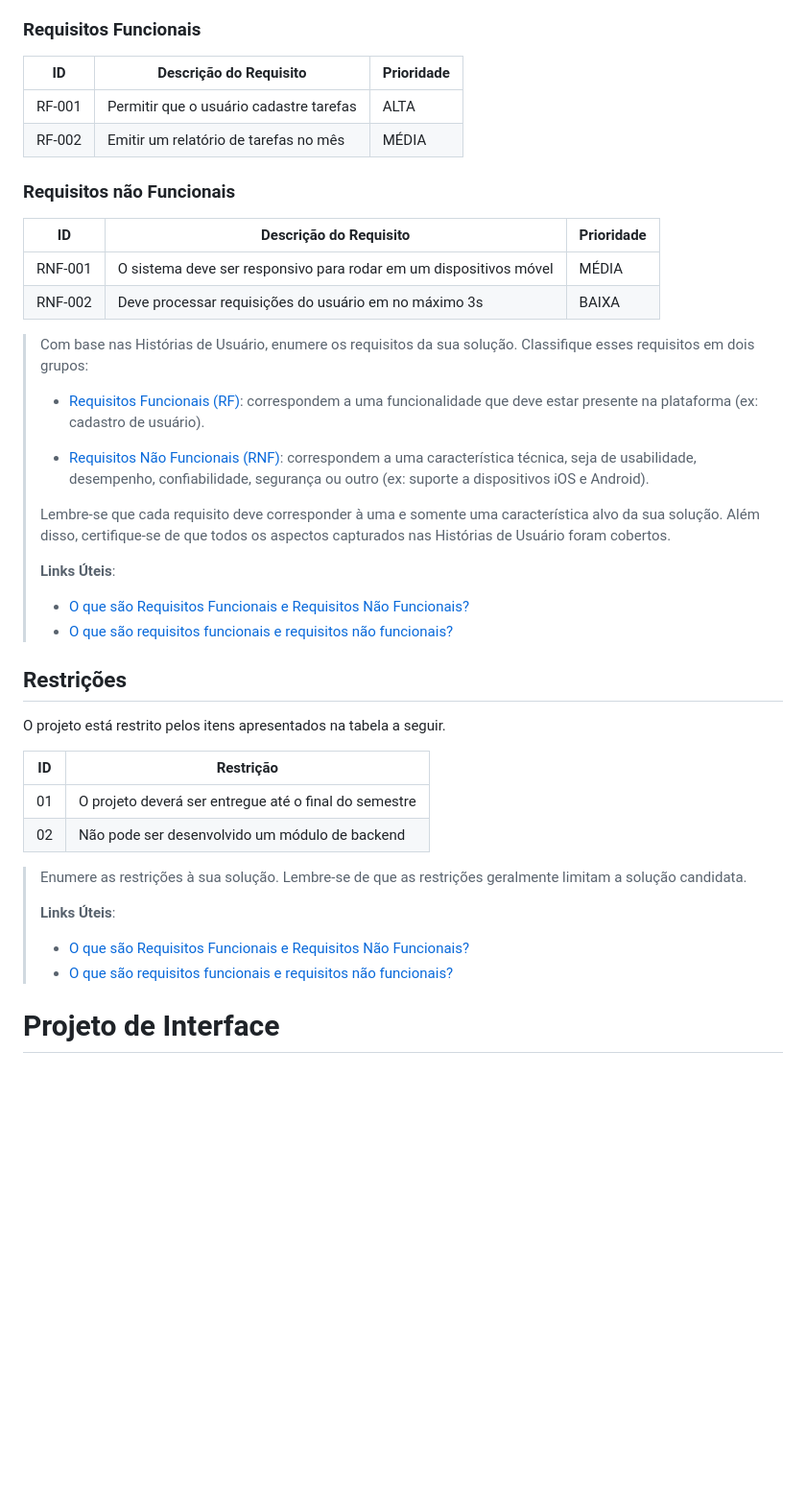
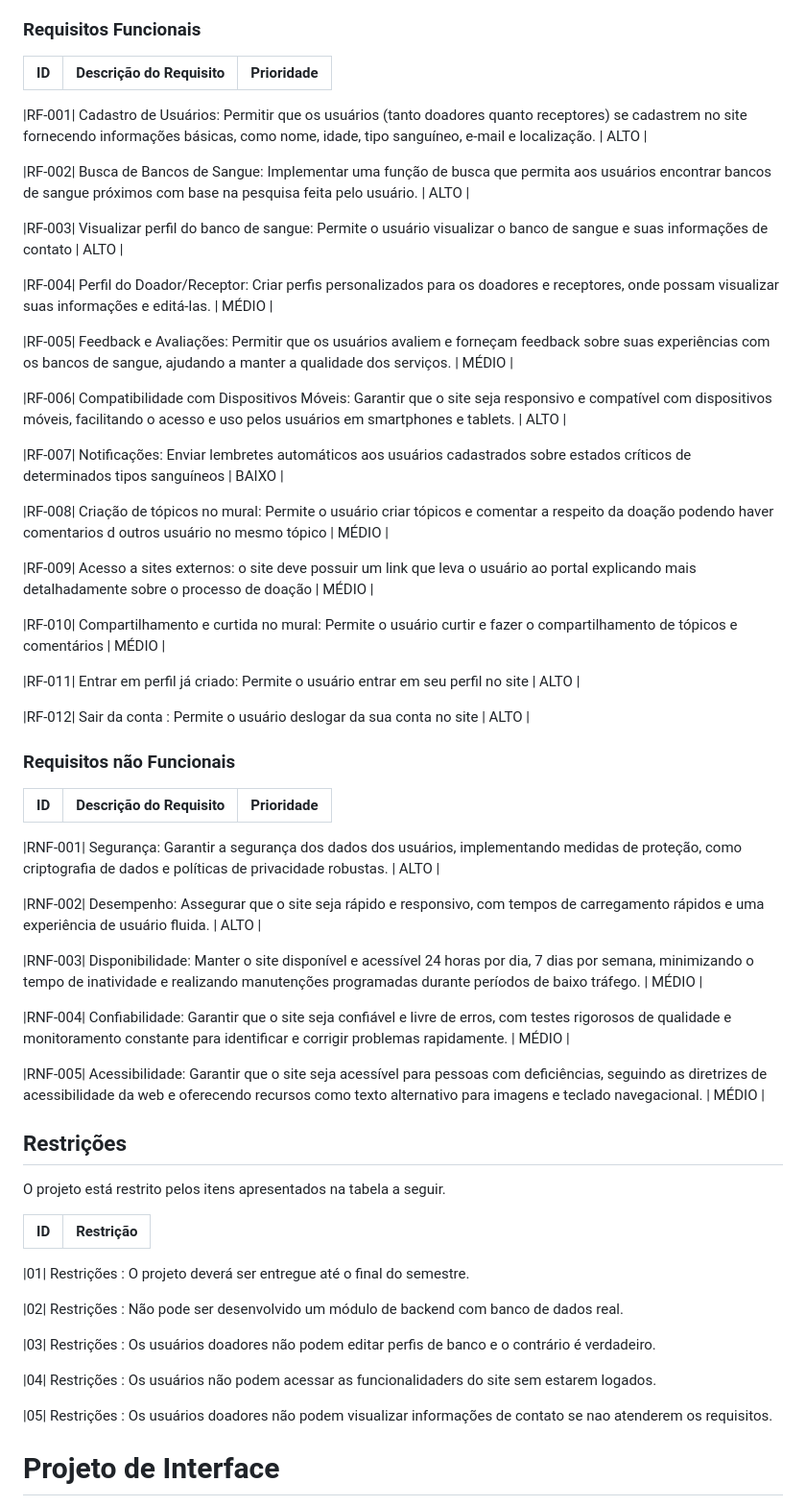
Before and after one commit to TfueBr34/pco-si-2024-1-tiaw-blood-on, a Markdown page: docs/02 - relatório técnico/Relatorio Tecnico - TEMPLATE.md, the part around the change printed below. Shown: that part at 96% size. Drawn GitHub-style; blank space fills up the shorter version.

```diff
--- a/docs/02 - relatório técnico/Relatorio Tecnico - TEMPLATE.md
+++ b/docs/02 - relatório técnico/Relatorio Tecnico - TEMPLATE.md
@@ -187,37 +168,45 @@ As tabelas que se seguem apresentam os requisitos funcionais e não funcionais q
 
 |ID    | Descrição do Requisito  | Prioridade |
 |------|-----------------------------------------|----|
-|RF-001| Permitir que o usuário cadastre tarefas | ALTA |
-|RF-002| Emitir um relatório de tarefas no mês   | MÉDIA |
 
+|RF-001| Cadastro de Usuários: Permitir que os usuários (tanto doadores quanto receptores) se cadastrem no site fornecendo informações básicas, como nome, idade, tipo sanguíneo, e-mail e localização. | ALTO |
+
+|RF-002| Busca de Bancos de Sangue: Implementar uma função de busca que permita aos usuários encontrar bancos de sangue próximos com base na pesquisa feita pelo usuário.   | ALTO |
+
+|RF-003| Visualizar perfil do banco de sangue: Permite o usuário visualizar o banco de sangue e suas informações de contato       | ALTO |
+
+|RF-004| Perfil do Doador/Receptor: Criar perfis personalizados para os doadores e receptores, onde possam visualizar suas informações e editá-las.   | MÉDIO |
+
+|RF-005| Feedback e Avaliações: Permitir que os usuários avaliem e forneçam feedback sobre suas experiências com os bancos de sangue, ajudando a manter a qualidade dos serviços.   | MÉDIO |
+
+|RF-006| Compatibilidade com Dispositivos Móveis: Garantir que o site seja responsivo e compatível com dispositivos móveis, facilitando o acesso e uso pelos usuários em smartphones e tablets.   | ALTO |
+
+|RF-007| Notificações: Enviar lembretes automáticos aos usuários cadastrados sobre  estados críticos de determinados tipos sanguíneos | BAIXO |
+
+|RF-008|  Criação de tópicos no mural: Permite o usuário criar tópicos e comentar a respeito da doação podendo haver comentarios d outros usuário no mesmo tópico    | MÉDIO  |
+
+|RF-009| Acesso a sites externos: o site deve possuir um link que leva o usuário ao portal explicando mais detalhadamente sobre o processo de doação  | MÉDIO |
+
+|RF-010|  Compartilhamento e curtida no mural: Permite o usuário curtir e fazer o compartilhamento de tópicos e comentários        | MÉDIO |
+
+|RF-011|  Entrar em perfil já criado: Permite o usuário entrar em seu perfil no site  | ALTO |
+
+|RF-012|  Sair da conta : Permite o usuário deslogar da sua conta no site  | ALTO |
 
 ### Requisitos não Funcionais
 
 |ID     | Descrição do Requisito  |Prioridade |
 |-------|-------------------------|----|
-|RNF-001| O sistema deve ser responsivo para rodar em um dispositivos móvel | MÉDIA |
-|RNF-002| Deve processar requisições do usuário em no máximo 3s |  BAIXA |
 
-> Com base nas Histórias de Usuário, enumere os requisitos da sua
-> solução. Classifique esses requisitos em dois grupos:
->
-> - [Requisitos Funcionais (RF)](https://pt.wikipedia.org/wiki/Requisito_funcional):
->   correspondem a uma funcionalidade que deve estar presente na
->   plataforma (ex: cadastro de usuário).
->
-> - [Requisitos Não Funcionais (RNF)](https://pt.wikipedia.org/wiki/Requisito_n%C3%A3o_funcional):
->   correspondem a uma característica técnica, seja de usabilidade,
->   desempenho, confiabilidade, segurança ou outro (ex: suporte a
->   dispositivos iOS e Android).
->
-> Lembre-se que cada requisito deve corresponder à uma e somente uma
-> característica alvo da sua solução. Além disso, certifique-se de que
-> todos os aspectos capturados nas Histórias de Usuário foram cobertos.
->
-> **Links Úteis**:
->
-> - [O que são Requisitos Funcionais e Requisitos Não Funcionais?](https://codificar.com.br/requisitos-funcionais-nao-funcionais/)
-> - [O que são requisitos funcionais e requisitos não funcionais?](https://analisederequisitos.com.br/requisitos-funcionais-e-requisitos-nao-funcionais-o-que-sao/)
+|RNF-001| Segurança: Garantir a segurança dos dados dos usuários, implementando medidas de proteção, como criptografia de dados e políticas de privacidade robustas. | ALTO |
+
+|RNF-002| Desempenho: Assegurar que o site seja rápido e responsivo, com tempos de carregamento rápidos e uma experiência de usuário fluida. |  ALTO |
+
+|RNF-003| Disponibilidade: Manter o site disponível e acessível 24 horas por dia, 7 dias por semana, minimizando o tempo de inatividade e realizando manutenções programadas durante períodos de baixo tráfego. |  MÉDIO |
+
+|RNF-004| Confiabilidade: Garantir que o site seja confiável e livre de erros, com testes rigorosos de qualidade e monitoramento constante para identificar e corrigir problemas rapidamente. |  MÉDIO |
+
+|RNF-005| Acessibilidade: Garantir que o site seja acessível para pessoas com deficiências, seguindo as diretrizes de acessibilidade da web e oferecendo recursos como texto alternativo para imagens e teclado navegacional. |  MÉDIO |
 
 
 ## Restrições
@@ -226,16 +215,16 @@ O projeto está restrito pelos itens apresentados na tabela a seguir.
 
 |ID| Restrição                                             |
 |--|-------------------------------------------------------|
-|01| O projeto deverá ser entregue até o final do semestre |
-|02| Não pode ser desenvolvido um módulo de backend        |
 
+|01| Restrições : O projeto deverá ser entregue até o final do semestre.
 
-> Enumere as restrições à sua solução. Lembre-se de que as restrições
-> geralmente limitam a solução candidata.
->
-> **Links Úteis**:
-> - [O que são Requisitos Funcionais e Requisitos Não Funcionais?](https://codificar.com.br/requisitos-funcionais-nao-funcionais/)
-> - [O que são requisitos funcionais e requisitos não funcionais?](https://analisederequisitos.com.br/requisitos-funcionais-e-requisitos-nao-funcionais-o-que-sao/)
+|02| Restrições : Não pode ser desenvolvido um módulo de backend com banco de dados real.
+
+|03| Restrições : Os usuários doadores não podem editar perfis de banco e o contrário é verdadeiro.
+
+|04| Restrições : Os usuários não podem  acessar as funcionalidaders do site sem estarem logados.
+
+|05| Restrições : Os usuários doadores não podem visualizar informações de contato se nao atenderem os requisitos.
 
 
 # Projeto de Interface
```
Also changed, not shown: other parts of docs/02 - relatório técnico/Relatorio Tecnico - TEMPLATE.md (+6 -25 lines).
